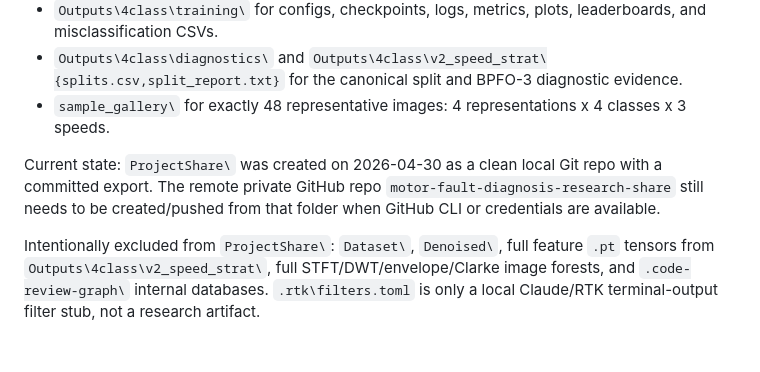
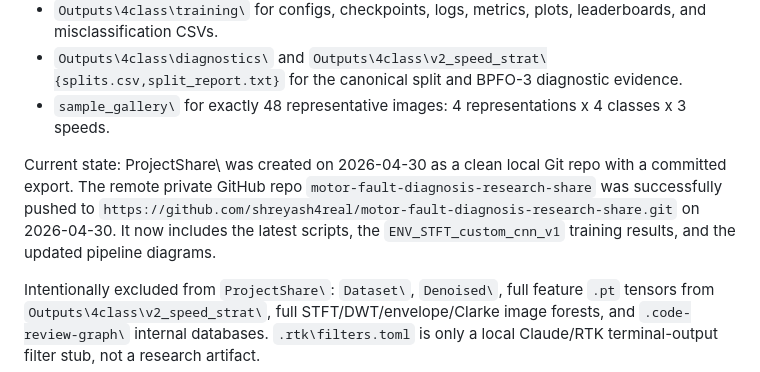
Before and after one commit to shreyash4real/motor-fault-diagnosis-research-share, a Markdown page: GEMINI.md, the part around the change. GitHub-like rendering; blank space fills up the shorter version.

Commit message:
Update GEMINI.md status

```diff
--- a/GEMINI.md
+++ b/GEMINI.md
@@ -300,7 +300,7 @@ Remaining errors are still dominated by `bearing bpfo 3`, especially the 100% sp
 - `Outputs\4class\diagnostics\` and `Outputs\4class\v2_speed_strat\{splits.csv,split_report.txt}` for the canonical split and BPFO-3 diagnostic evidence.
 - `sample_gallery\` for exactly 48 representative images: 4 representations x 4 classes x 3 speeds.
 
-Current state: `ProjectShare\` was created on 2026-04-30 as a clean local Git repo with a committed export. The remote private GitHub repo `motor-fault-diagnosis-research-share` still needs to be created/pushed from that folder when GitHub CLI or credentials are available.
+Current state: ProjectShare\ was created on 2026-04-30 as a clean local Git repo with a committed export. The remote private GitHub repo `motor-fault-diagnosis-research-share` was successfully pushed to `https://github.com/shreyash4real/motor-fault-diagnosis-research-share.git` on 2026-04-30. It now includes the latest scripts, the `ENV_STFT_custom_cnn_v1` training results, and the updated pipeline diagrams.
 
 Intentionally excluded from `ProjectShare\`: `Dataset\`, `Denoised\`, full feature `.pt` tensors from `Outputs\4class\v2_speed_strat\`, full STFT/DWT/envelope/Clarke image forests, and `.code-review-graph\` internal databases. `.rtk\filters.toml` is only a local Claude/RTK terminal-output filter stub, not a research artifact.
 
```
